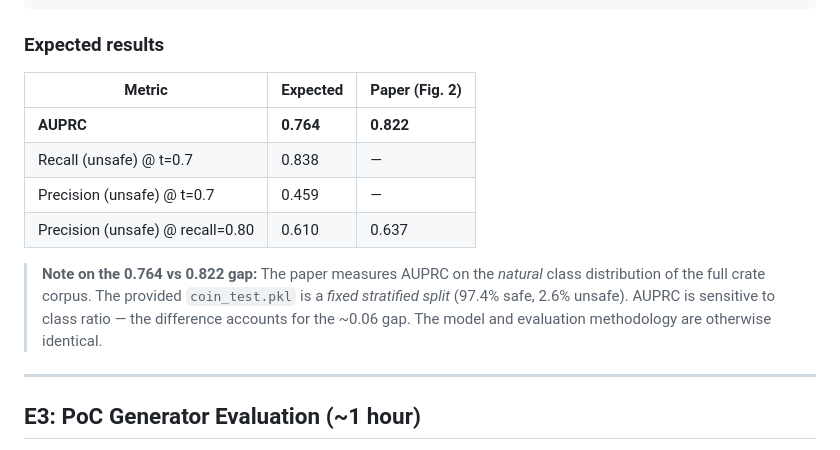
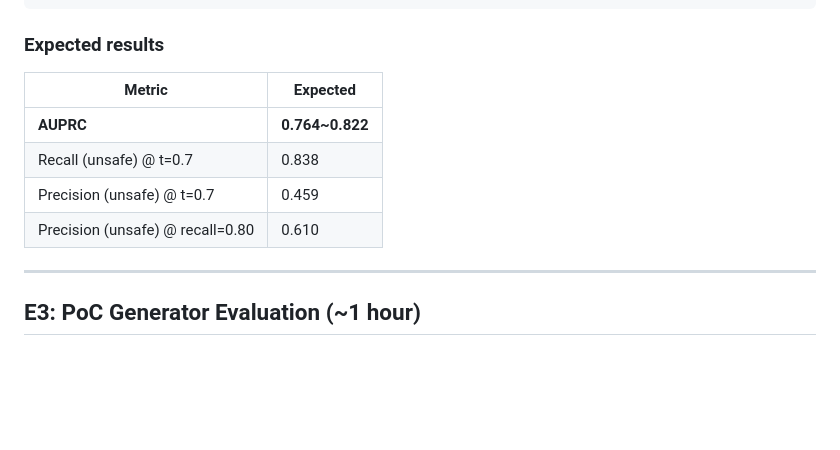
Before and after one commit to CXWorks/coin-ae, a Markdown page: ARTIFACT_EVALUATION.md, the part around the change. Drawn GitHub-style; blank space fills up the shorter version.

```diff
--- a/ARTIFACT_EVALUATION.md
+++ b/ARTIFACT_EVALUATION.md
@@ -147,18 +147,12 @@ NUM_SHARDS=1 bash scripts/2_full_eval.sh /path/to/coin_test.pkl
 
 ### Expected results
 
-| Metric | Expected | Paper (Fig. 2) |
-|--------|----------|----------------|
-| **AUPRC** | **0.764** | **0.822** |
-| Recall (unsafe) @ t=0.7 | 0.838 | — |
-| Precision (unsafe) @ t=0.7 | 0.459 | — |
-| Precision (unsafe) @ recall=0.80 | 0.610 | 0.637 |
-
-> **Note on the 0.764 vs 0.822 gap:** The paper measures AUPRC on the
-> *natural* class distribution of the full crate corpus. The provided
-> `coin_test.pkl` is a *fixed stratified split* (97.4% safe, 2.6% unsafe).
-> AUPRC is sensitive to class ratio — the difference accounts for the
-> ~0.06 gap. The model and evaluation methodology are otherwise identical.
+| Metric | Expected |
+|--------|----------|
+| **AUPRC** | **0.764~0.822** |
+| Recall (unsafe) @ t=0.7 | 0.838 |
+| Precision (unsafe) @ t=0.7 | 0.459 |
+| Precision (unsafe) @ recall=0.80 | 0.610 |
 
 ---
 
```
